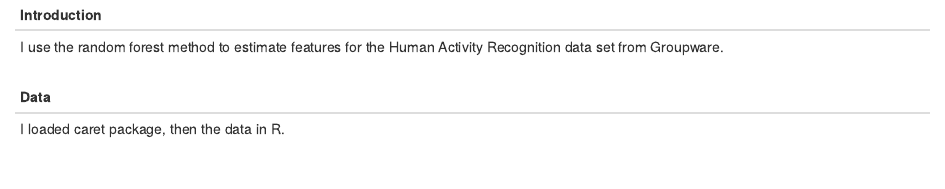
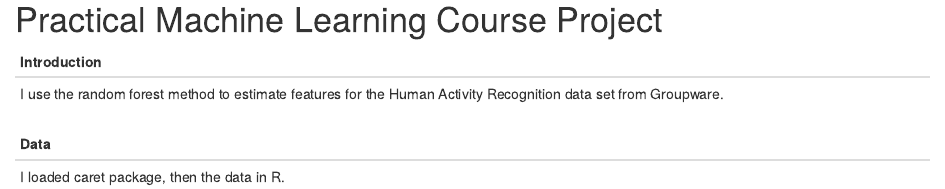
Before and after one commit to jie0627/Practical-Machine-Learning-, an R Markdown document (PracticalMachineLearning.RMD): the page in a window 1100 px wide, from its top. Rendered offline with R 4.5, knitr and Pandoc, with nearby package versions.

Commit message:
Update PracticalMachineLearning.RMD

```diff
--- a/PracticalMachineLearning.RMD
+++ b/PracticalMachineLearning.RMD
@@ -1,3 +1,6 @@
+
+Practical Machine Learning Course Project
+==========================================
 
  Introduction
  -------------------
```
